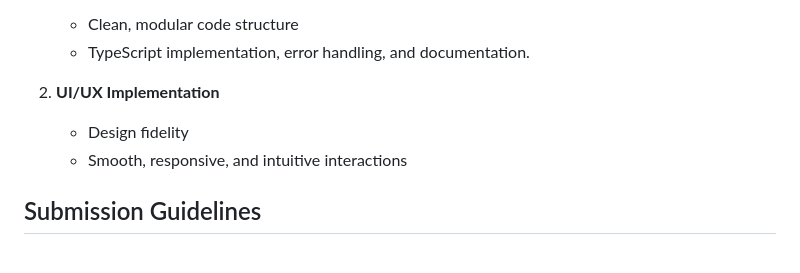
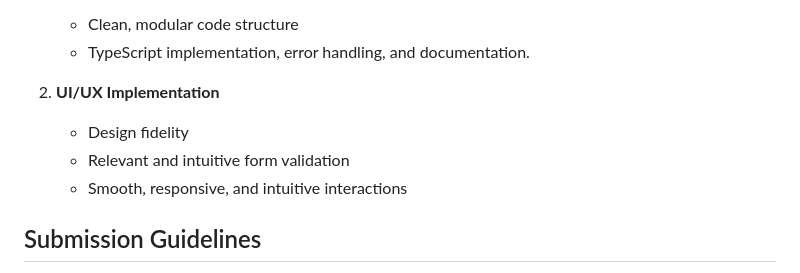
Before and after one commit to adryanfrey/company-research, a Markdown page: README.md, the part around the change. Drawn GitHub-style.

Commit message:
Updated assignment instructions

```diff
--- a/README.md
+++ b/README.md
@@ -48,6 +48,7 @@ Your solution will be evaluated on the following:
 
 2. **UI/UX Implementation**
    - Design fidelity
+   - Relevant and intuitive form validation
    - Smooth, responsive, and intuitive interactions
 
 
```
